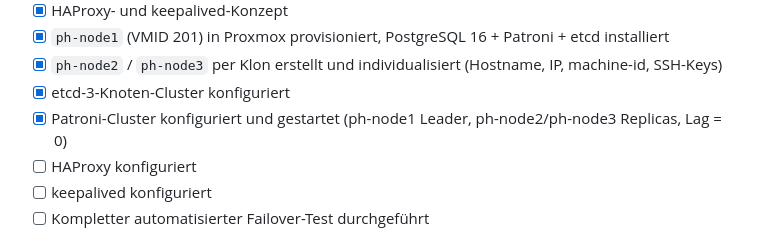
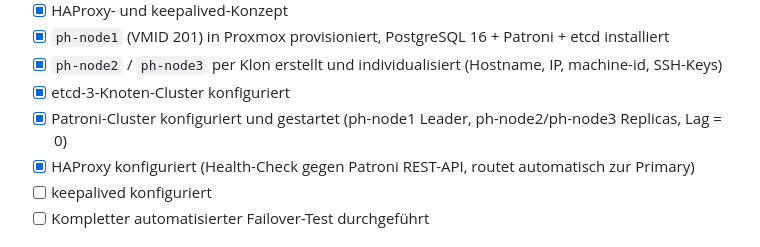
Before and after one commit to florian-englmeier/postgresql-ha-lab, a Markdown page: README.md, the part around one of its changes. Drawn GitHub-style.

```diff
--- a/README.md
+++ b/README.md
@@ -65,7 +65,7 @@ Jeder etcd-Knoten braucht zwei getrennte Adressen: eine **Peer-URL** (Port `2380
 - [x] `ph-node2` / `ph-node3` per Klon erstellt und individualisiert (Hostname, IP, machine-id, SSH-Keys)
 - [x] etcd-3-Knoten-Cluster konfiguriert
 - [x] Patroni-Cluster konfiguriert und gestartet (ph-node1 Leader, ph-node2/ph-node3 Replicas, Lag = 0)
-- [ ] HAProxy konfiguriert
+- [x] HAProxy konfiguriert (Health-Check gegen Patroni REST-API, routet automatisch zur Primary)
 - [ ] keepalived konfiguriert
 - [ ] Kompletter automatisierter Failover-Test durchgeführt
 
```
Also changed, not shown: other parts of README.md (+1 -1 lines), TUTORIAL.md (+58 -0 lines), images/etcd-cluster-health.png (added).
